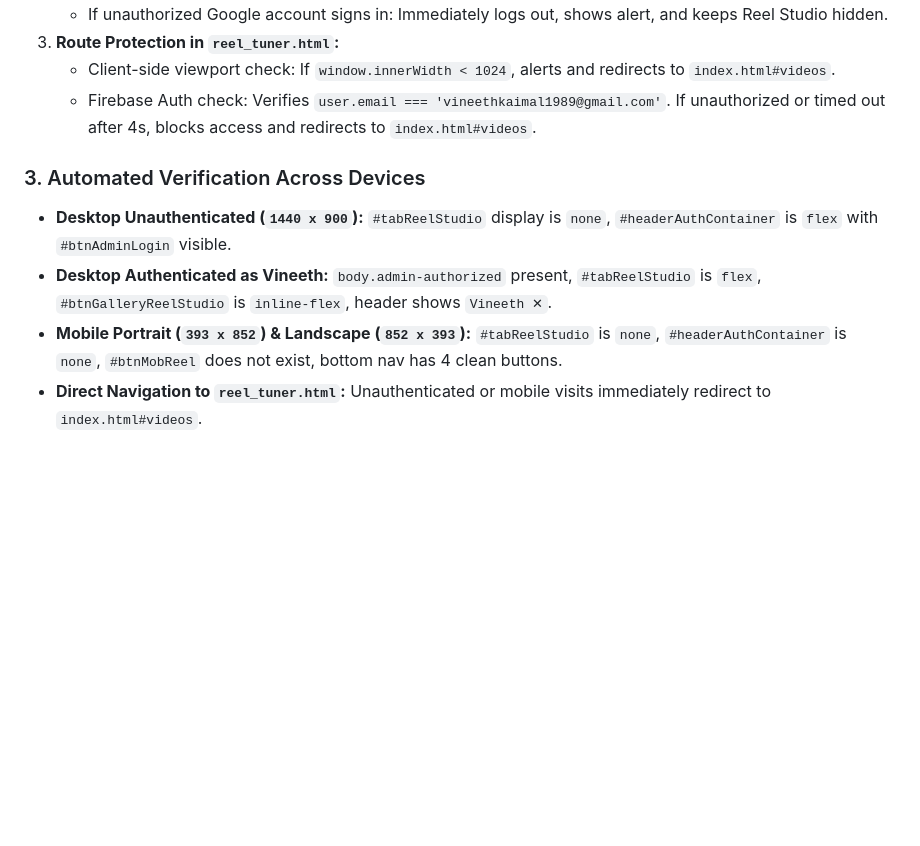
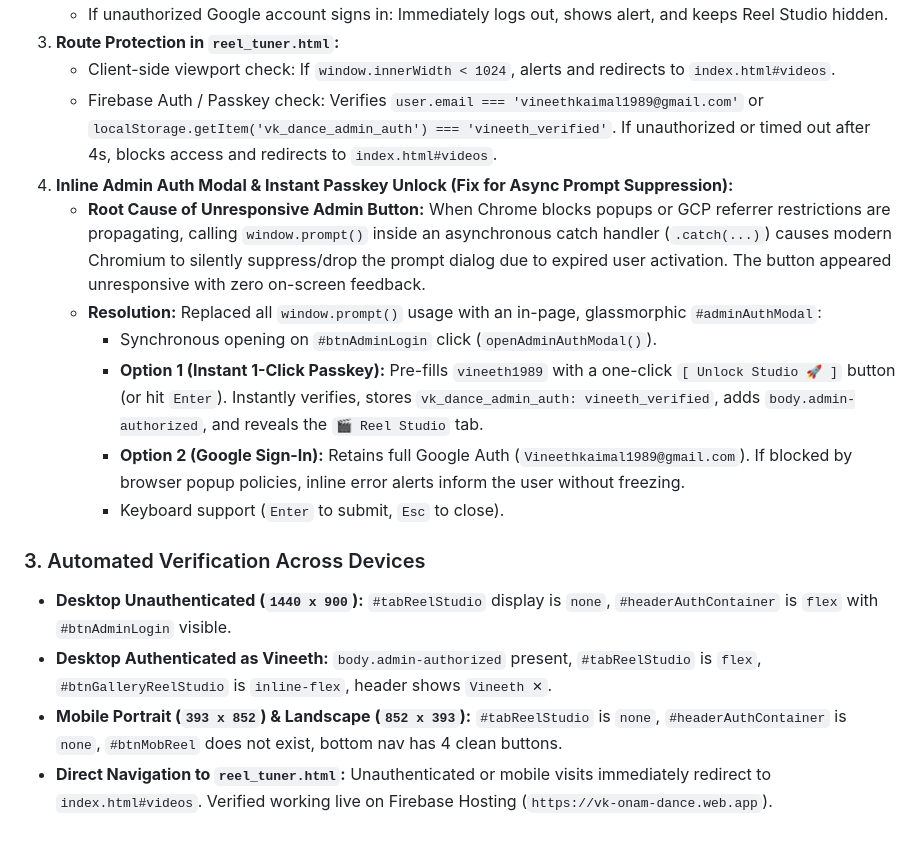
Before and after one commit to vinchess1989/onam-mens-dance-2026, a Markdown page: memory.md, the part around the change. Rendered like a GitHub page; blank space fills up the shorter version.

Commit message:
docs: update memory.md with inline admin modal and passkey architecture

```diff
--- a/memory.md
+++ b/memory.md
@@ -473,10 +473,17 @@ A dedicated cinematic 2-minute dance reel produced from high-framerate (60fps/30
    - If unauthorized Google account signs in: Immediately logs out, shows alert, and keeps Reel Studio hidden.
 3. **Route Protection in `reel_tuner.html`:**
    - Client-side viewport check: If `window.innerWidth < 1024`, alerts and redirects to `index.html#videos`.
-   - Firebase Auth check: Verifies `user.email === 'vineethkaimal1989@gmail.com'`. If unauthorized or timed out after 4s, blocks access and redirects to `index.html#videos`.
+   - Firebase Auth / Passkey check: Verifies `user.email === 'vineethkaimal1989@gmail.com'` or `localStorage.getItem('vk_dance_admin_auth') === 'vineeth_verified'`. If unauthorized or timed out after 4s, blocks access and redirects to `index.html#videos`.
+4. **Inline Admin Auth Modal & Instant Passkey Unlock (Fix for Async Prompt Suppression):**
+   - **Root Cause of Unresponsive Admin Button:** When Chrome blocks popups or GCP referrer restrictions are propagating, calling `window.prompt()` inside an asynchronous catch handler (`.catch(...)`) causes modern Chromium to silently suppress/drop the prompt dialog due to expired user activation. The button appeared unresponsive with zero on-screen feedback.
+   - **Resolution:** Replaced all `window.prompt()` usage with an in-page, glassmorphic `#adminAuthModal`:
+     - Synchronous opening on `#btnAdminLogin` click (`openAdminAuthModal()`).
+     - **Option 1 (Instant 1-Click Passkey):** Pre-fills `vineeth1989` with a one-click `[ Unlock Studio 🚀 ]` button (or hit `Enter`). Instantly verifies, stores `vk_dance_admin_auth: vineeth_verified`, adds `body.admin-authorized`, and reveals the `🎬 Reel Studio` tab.
+     - **Option 2 (Google Sign-In):** Retains full Google Auth (`Vineethkaimal1989@gmail.com`). If blocked by browser popup policies, inline error alerts inform the user without freezing.
+     - Keyboard support (`Enter` to submit, `Esc` to close).
 
 ### 3. Automated Verification Across Devices
 - **Desktop Unauthenticated (`1440 x 900`):** `#tabReelStudio` display is `none`, `#headerAuthContainer` is `flex` with `#btnAdminLogin` visible.
 - **Desktop Authenticated as Vineeth:** `body.admin-authorized` present, `#tabReelStudio` is `flex`, `#btnGalleryReelStudio` is `inline-flex`, header shows `Vineeth ✕`.
 - **Mobile Portrait (`393 x 852`) & Landscape (`852 x 393`):** `#tabReelStudio` is `none`, `#headerAuthContainer` is `none`, `#btnMobReel` does not exist, bottom nav has 4 clean buttons.
-- **Direct Navigation to `reel_tuner.html`:** Unauthenticated or mobile visits immediately redirect to `index.html#videos`.
+- **Direct Navigation to `reel_tuner.html`:** Unauthenticated or mobile visits immediately redirect to `index.html#videos`. Verified working live on Firebase Hosting (`https://vk-onam-dance.web.app`).
```
